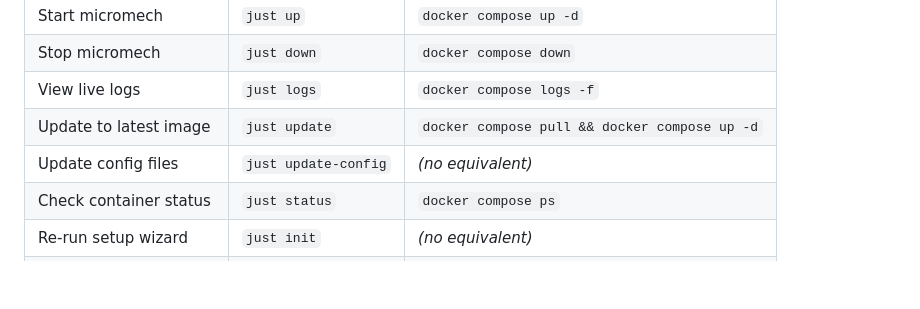
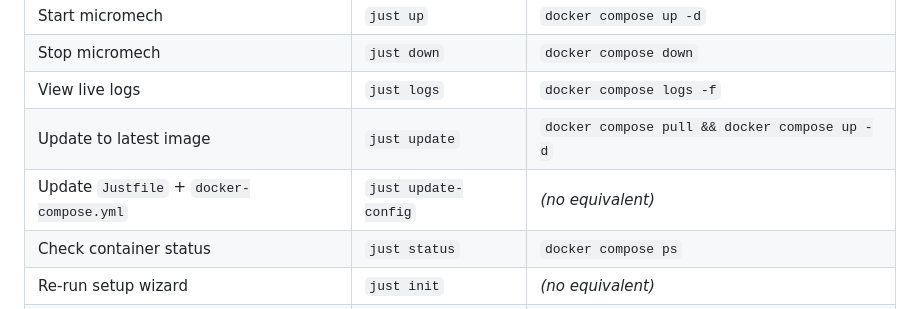
Before and after one commit to dvilelaf/micromech, a Markdown page: README.md, the part around the change. Rendered like a GitHub page; blank space fills up the shorter version.

Commit message:
docs: clarify update-config updates Justfile and docker-compose.yml

```diff
--- a/README.md
+++ b/README.md
@@ -90,7 +90,7 @@ Run these from inside the `micromech/` folder. If you have [`just`](https://gith
 | Stop micromech | `just down` | `docker compose down` |
 | View live logs | `just logs` | `docker compose logs -f` |
 | Update to latest image | `just update` | `docker compose pull && docker compose up -d` |
-| Update config files | `just update-config` | *(no equivalent)* |
+| Update `Justfile` + `docker-compose.yml` | `just update-config` | *(no equivalent)* |
 | Check container status | `just status` | `docker compose ps` |
 | Re-run setup wizard | `just init` | *(no equivalent)* |
 | Run health check | `just doctor` | *(no equivalent)* |
```
